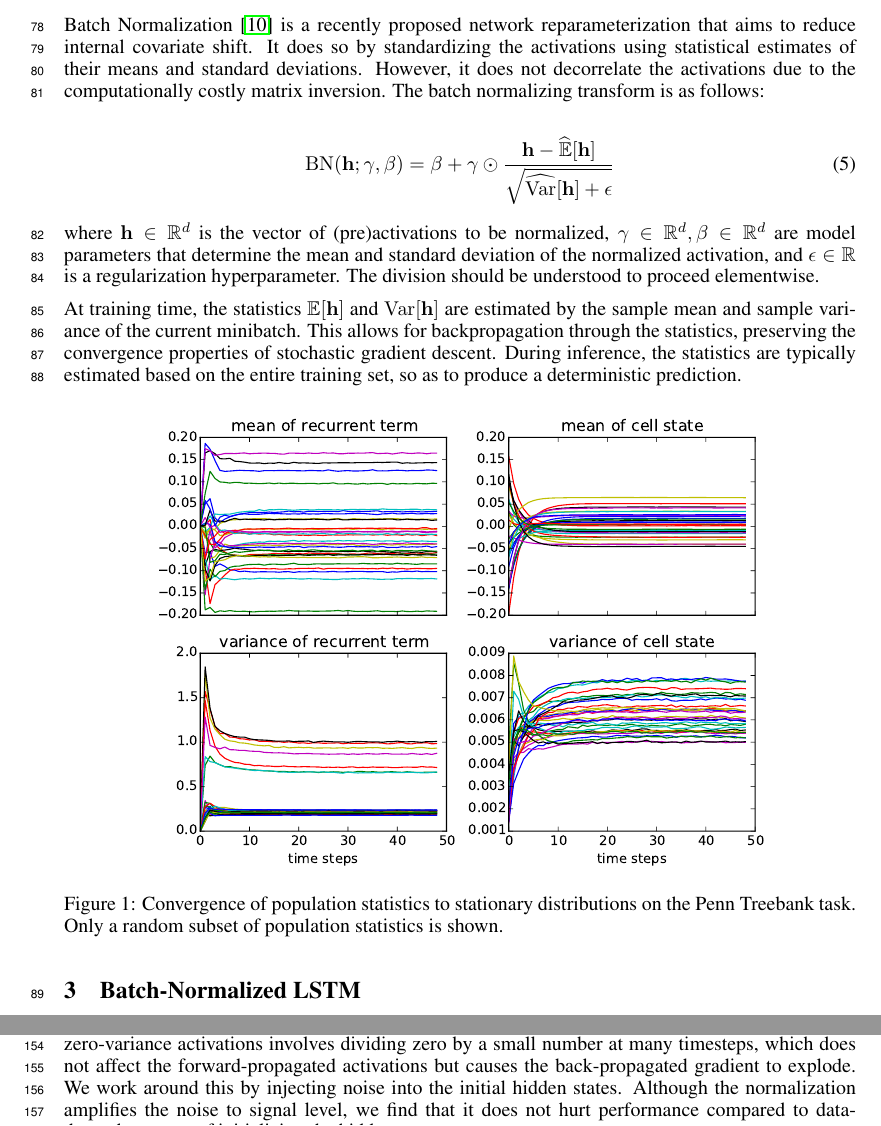
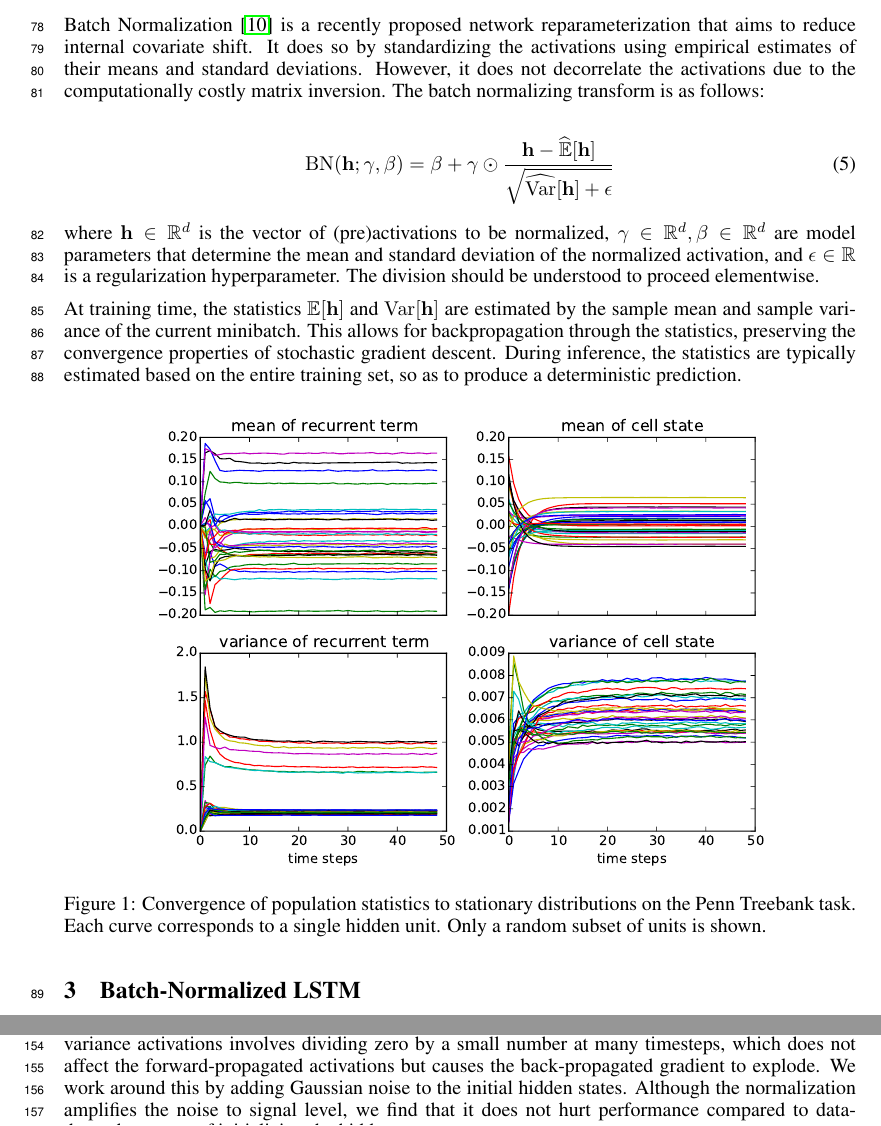
Before and after one commit to cooijmanstim/recurrent-batch-normalization, a LaTeX paper (paper/index.tex): two parts of pages 3 and 5 of 9, joined at a grey line, cut so that both start at the same text. Compiled offline with pdfLaTeX.

Commit message:
rephrasings

```diff
--- a/paper/index.tex
+++ b/paper/index.tex
@@ -181,7 +181,7 @@ In deep neural networks, this problem manifests as \emph{internal covariate shif
 where changing the parameters of a layer affects the distribution of the inputs to all layers above it.
 
 Batch Normalization~\cite{batchnorm} is a recently proposed network reparameterization that aims to reduce internal covariate shift.
-It does so by standardizing the activations using statistical estimates of their means and standard deviations.
+It does so by standardizing the activations using empirical estimates of their means and standard deviations.
 However, it does not decorrelate the activations due to the computationally costly matrix inversion.
 The batch normalizing transform is as follows:
 
@@ -206,7 +206,7 @@ During inference, the statistics are typically estimated based on the entire tra
 \center
 \includegraphics[width=0.8\textwidth]{figures/popstat_stationarity.pdf}
 \caption{Convergence of population statistics to stationary distributions on the
-Penn Treebank task. Only a random subset of population statistics is shown.}
+Penn Treebank task. Each curve corresponds to a single hidden unit. Only a random subset of units is shown.}
 \label{fig:popstat_stationarity}
 \end{figure}
 
@@ -344,7 +344,7 @@ The in-order MNIST task poses a unique problem for our model:
 the input for the first hundred or so timesteps is constant across examples since the upper pixels are almost always black.
 This causes the variance of the hidden states to be exactly zero for a long period of time.
 Normalizing these zero-variance activations involves dividing zero by a small number at many timesteps, which does not affect the forward-propagated activations but causes the back-propagated gradient to explode.
-We work around this by injecting noise into the initial hidden states.
+We work around this by adding Gaussian noise to the initial hidden states.
 Although the normalization amplifies the noise to signal level, we find that it does not hurt performance compared to data-dependent ways of initializing the hidden states.
 %[but is that an artifact of classification at the end?]
 
```
